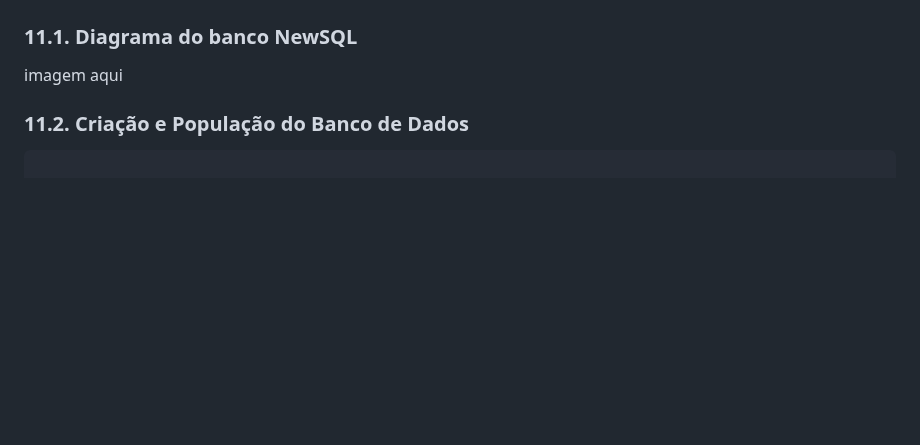
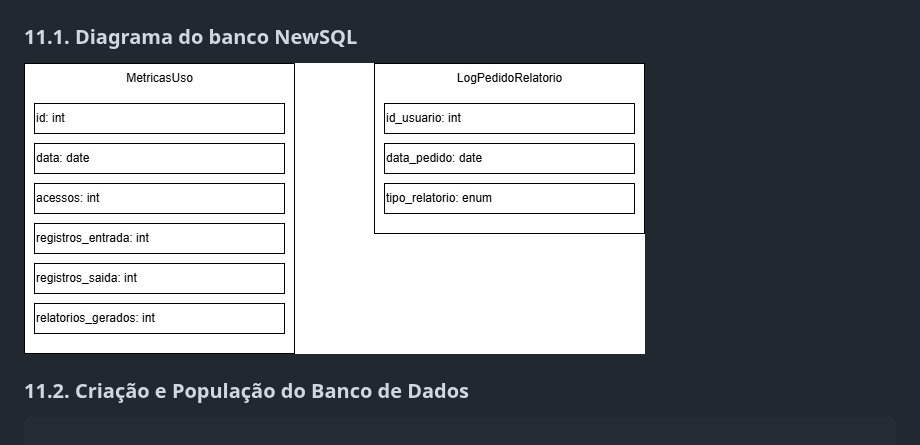
Before and after one commit to Camlui12/Trabalho-PI2-Caio-Camilo-Henrique, a Markdown page: README.md, the part around the change. Rendered like a GitHub page; blank space fills up the shorter version.

````diff
--- a/README.md
+++ b/README.md
@@ -367,7 +367,7 @@ INSERT INTO EstadiaRelatorio (id_estadia, id_relatorio) VALUES
 
 # 11. Banco de Dados Não-Convencional
 ### 11.1. Diagrama do banco NewSQL
-imagem aqui
+![Diagrama banco de dados NewSQl](/static/images/Diagrama_bd_newsql.jpg)
 
 ### 11.2. Criação e População do Banco de Dados
 ```python
````
